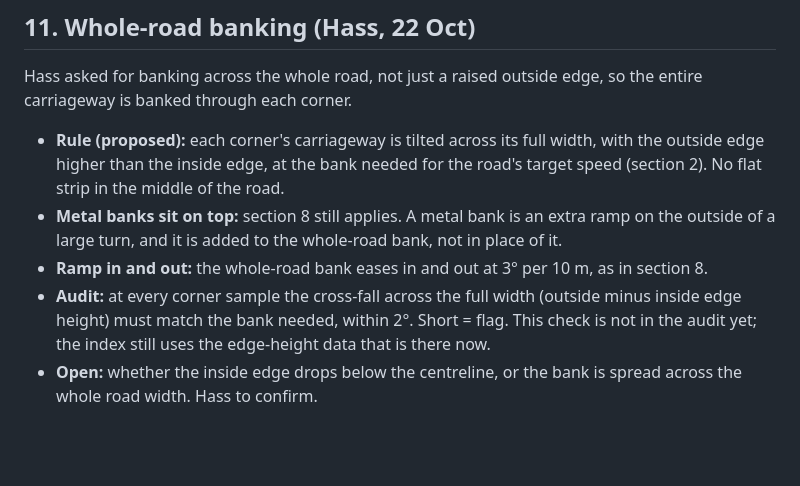
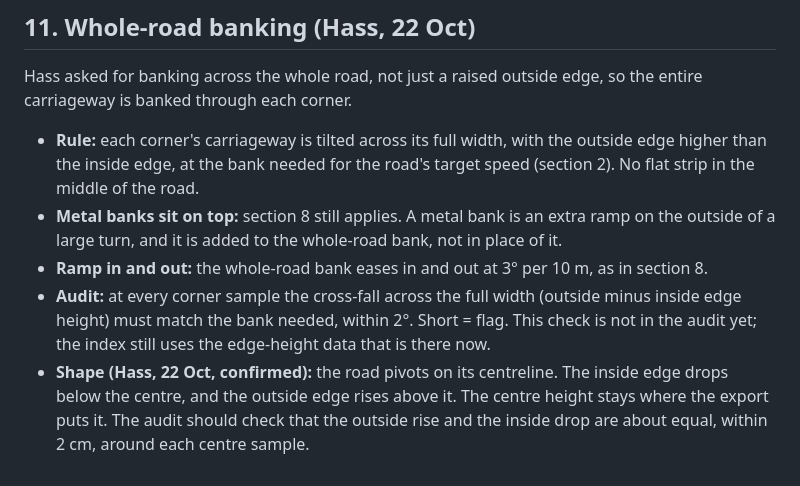
Before and after one commit to lampshadelight/terminal-island, a Markdown page: racing-game/design/map-rules.md, the part around the change. GitHub-like rendering; blank space fills up the shorter version.

Commit message:
Confirm whole-road bank shape: pivot on centreline
Claude-Session: https://claude.ai/code/session_01GcpzTfBZ7gPVcXEgbw57LU

```diff
--- a/racing-game/design/map-rules.md
+++ b/racing-game/design/map-rules.md
@@ -133,8 +133,8 @@ Hass asked for metal banks on the exits and for each bank to stay clear of other
 
 Hass asked for banking across the whole road, not just a raised outside edge, so the entire carriageway is banked through each corner.
 
-- **Rule (proposed):** each corner's carriageway is tilted across its full width, with the outside edge higher than the inside edge, at the bank needed for the road's target speed (section 2). No flat strip in the middle of the road.
+- **Rule:** each corner's carriageway is tilted across its full width, with the outside edge higher than the inside edge, at the bank needed for the road's target speed (section 2). No flat strip in the middle of the road.
 - **Metal banks sit on top:** section 8 still applies. A metal bank is an extra ramp on the outside of a large turn, and it is added to the whole-road bank, not in place of it.
 - **Ramp in and out:** the whole-road bank eases in and out at 3° per 10 m, as in section 8.
 - **Audit:** at every corner sample the cross-fall across the full width (outside minus inside edge height) must match the bank needed, within 2°. Short = flag. This check is not in the audit yet; the index still uses the edge-height data that is there now.
-- **Open:** whether the inside edge drops below the centreline, or the bank is spread across the whole road width. Hass to confirm.
+- **Shape (Hass, 22 Oct, confirmed):** the road pivots on its centreline. The inside edge drops below the centre, and the outside edge rises above it. The centre height stays where the export puts it. The audit should check that the outside rise and the inside drop are about equal, within 2 cm, around each centre sample.
```
